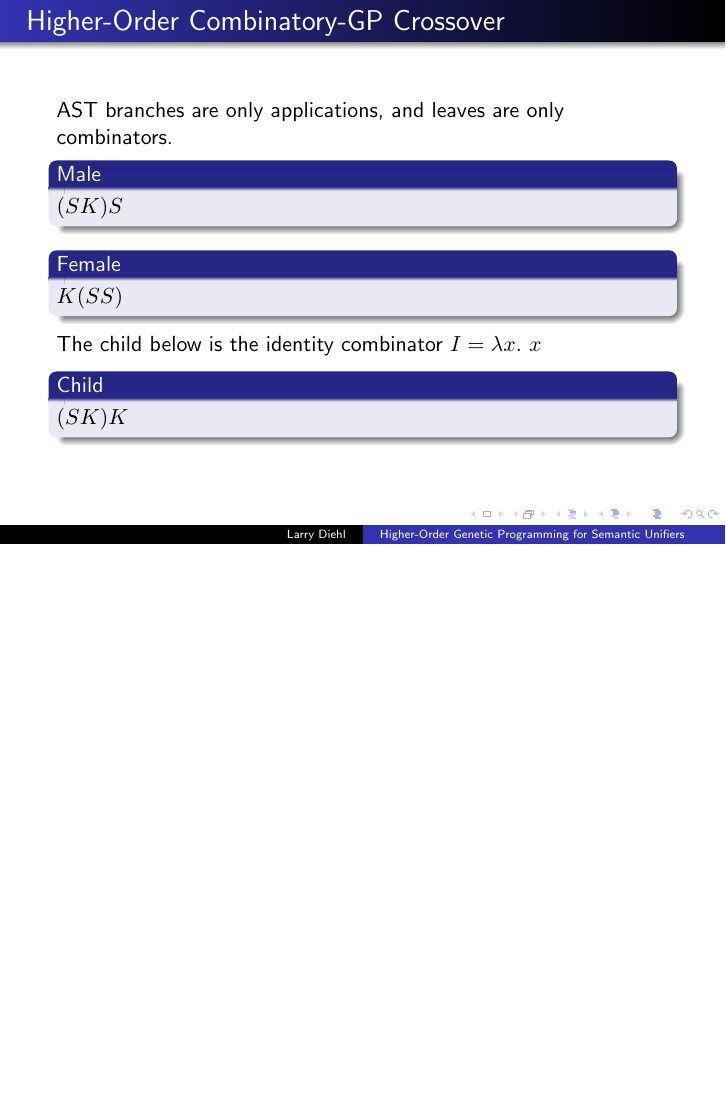
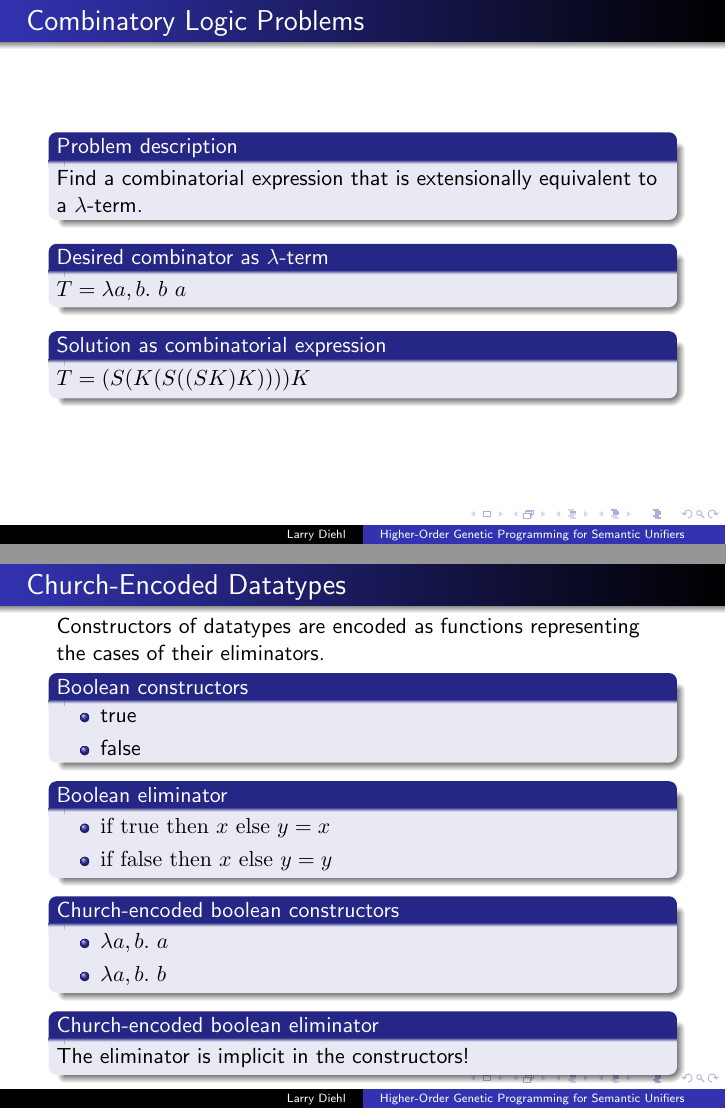
Before and after one commit to larrytheliquid/gpcl, LaTeX slides (slides.tex): page 7 of 7 before the commit and pages 8 and 9 of 9 after it, the two joined at a grey line, the shorter picture padded with empty space. Compiled offline with pdfLaTeX.

Commit message:
More slides

```diff
--- a/slides.tex
+++ b/slides.tex
@@ -8,6 +8,7 @@
 \date[Fall 2014]
 {CS 541 - Final Project}
 
+\newcommand{\n}[1]{\textrm{#1}}
 \newcommand{\diff}[1]{\textcolor{red}{#1}}
 
 \begin{document}
@@ -128,6 +129,57 @@ $(SK)K$
 \end{block}
 
 \end{frame}
+
+\begin{frame}{Combinatory Logic Problems}
+
+\begin{block}{Problem description}
+Find a combinatorial expression that is extensionally equivalent to a $\lambda$-term.
+\end{block}
+
+\begin{block}{Desired combinator as $\lambda$-term}
+$T = \lambda a,b . ~ b ~ a$
+\end{block}
+
+\begin{block}{Solution as combinatorial expression}
+$T = (S(K(S((SK)K))))K$
+\end{block}
+
+\end{frame}
+
+\begin{frame}{Church-Encoded Datatypes}
+
+Constructors of datatypes are encoded as functions representing the
+cases of their eliminators.
+
+\begin{block}{Boolean constructors}
+\begin{itemize}
+\item true
+\item false
+\end{itemize}
+\end{block}
+
+\begin{block}{Boolean eliminator}
+\begin{itemize}
+\item $\n{if} ~ \n{true} ~ \n{then} ~ x ~ \n{else} ~ y = x$
+\item $\n{if} ~ \n{false} ~ \n{then} ~ x ~ \n{else} ~ y = y$
+\end{itemize}
+\end{block}
+
+\begin{block}{Church-encoded boolean constructors}
+\begin{itemize}
+\item $\lambda a,b. ~ a$
+\item $\lambda a,b. ~ b$
+\end{itemize}
+\end{block}
+
+\begin{block}{Church-encoded boolean eliminator}
+The eliminator is implicit in the constructors!
+\end{block}
+
+
+
+\end{frame}
+
 
 
 %% \begin{frame}
```
